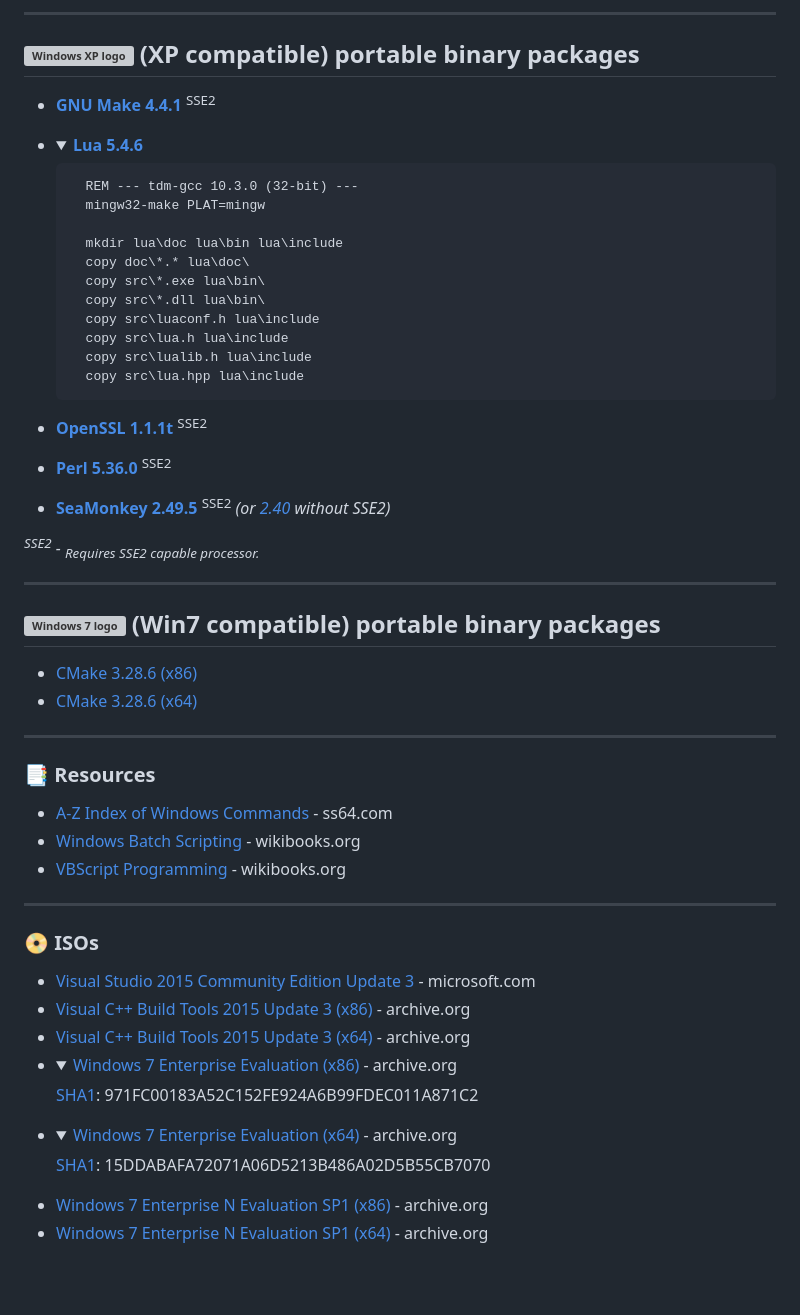
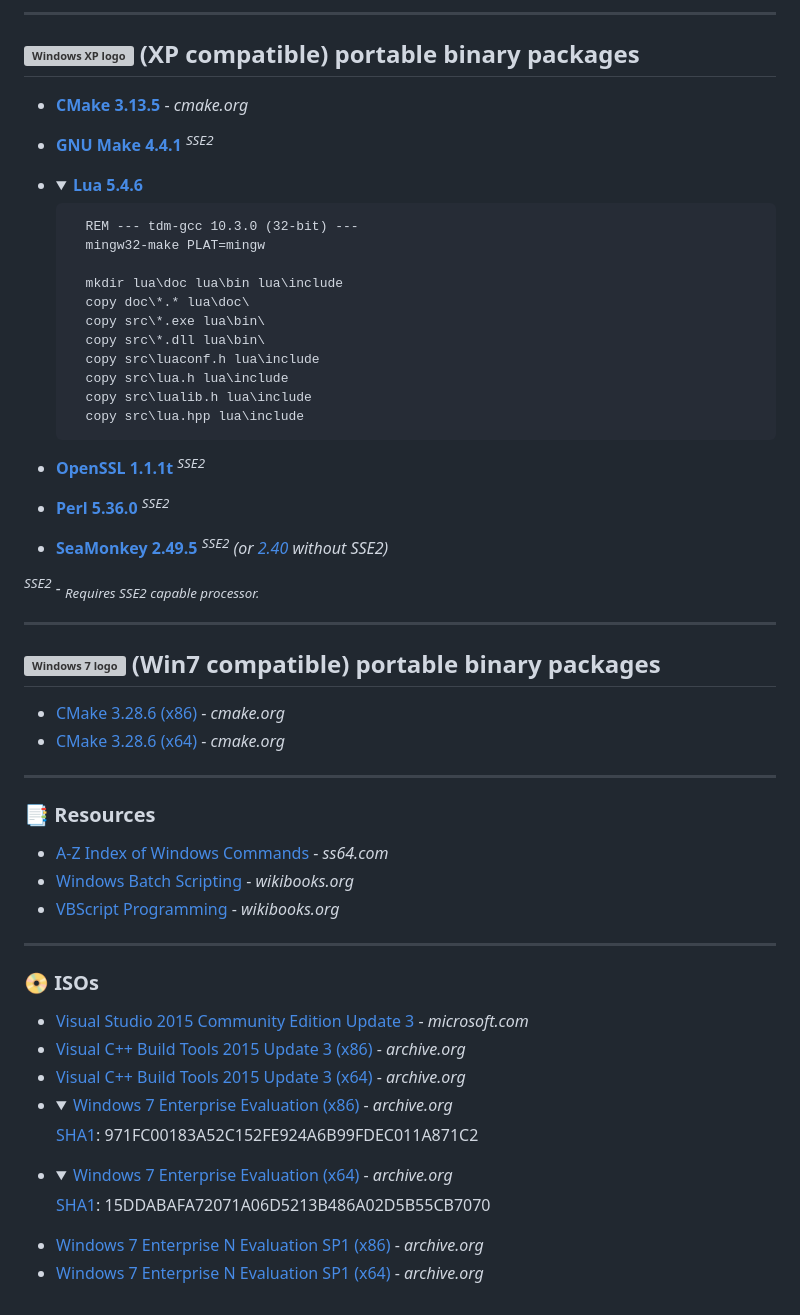
Before and after one commit to veganaize/WinBin, a Markdown page: README.md, the part around the change. Rendered like a GitHub page; folded sections open; blank space fills up the shorter version; grey boxes are pictures that could not be loaded.

```diff
--- a/README.md
+++ b/README.md
@@ -11,7 +11,8 @@
 /> (XP compatible) portable binary packages
 -------------------------------------------
 
-* [**GNU Make 4.4.1**](https://github.com/veganaize/WinBin/releases/download/make4/gnumake-4.4.1-windows-x86.zip) <sup>SSE2</sup>
+* [**CMake 3.13.5**](https://cmake.org/files/v3.13/cmake-3.13.5-win32-x86.zip) - _cmake.org_
+* [**GNU Make 4.4.1**](https://github.com/veganaize/WinBin/releases/download/make4/gnumake-4.4.1-windows-x86.zip) _<sup>SSE2</sup>_
 
 * <details><summary><b><a href="https://github.com/veganaize/WinBin/releases/download/lua5/lua-5.4.6-win32.zip">Lua 5.4.6</a></b></summary>
 
@@ -28,11 +29,11 @@
         copy src\lua.hpp lua\include
 </details>
 
-- [**OpenSSL 1.1.1t**](https://github.com/veganaize/WinBin/releases/download/openssl1/openssl-1.1.1t-windows-x86.zip) <sup>SSE2</sup>
+- [**OpenSSL 1.1.1t**](https://github.com/veganaize/WinBin/releases/download/openssl1/openssl-1.1.1t-windows-x86.zip) _<sup>SSE2</sup>_
 
-- [**Perl 5.36.0**](https://github.com/veganaize/WinBin/releases/download/perl5/perl-5.36.0-windows-x86.zip) <sup>SSE2</sup>
+- [**Perl 5.36.0**](https://github.com/veganaize/WinBin/releases/download/perl5/perl-5.36.0-windows-x86.zip) _<sup>SSE2</sup>_
 
-- [**SeaMonkey 2.49.5**](https://archive.seamonkey-project.org/releases/2.49.5/win32/en-US/seamonkey-2.49.5.zip) <sup>SSE2</sup> _(or [2.40](https://archive.seamonkey-project.org/releases/2.40/win32/en-US/seamonkey-2.40.zip) without SSE2)_
+- [**SeaMonkey 2.49.5**](https://archive.seamonkey-project.org/releases/2.49.5/win32/en-US/seamonkey-2.49.5.zip) _<sup>SSE2</sup> (or [2.40](https://archive.seamonkey-project.org/releases/2.40/win32/en-US/seamonkey-2.40.zip) without SSE2)_
 
 
 _<sup>SSE2</sup> - <sub>Requires SSE2 capable processor.</sub>_
@@ -44,31 +45,31 @@ _<sup>SSE2</sup> - <sub>Requires SSE2 capable processor.</sub>_
 /> (Win7 compatible) portable binary packages
 ---------------------------------------------
 
-* [CMake 3.28.6 (x86)](https://cmake.org/files/v3.28/cmake-3.28.6-windows-i386.zip)
-* [CMake 3.28.6 (x64)](https://cmake.org/files/v3.28/cmake-3.28.6-windows-x86_64.zip)
+* [CMake 3.28.6 (x86)](https://cmake.org/files/v3.28/cmake-3.28.6-windows-i386.zip) - _cmake.org_
+* [CMake 3.28.6 (x64)](https://cmake.org/files/v3.28/cmake-3.28.6-windows-x86_64.zip) - _cmake.org_
 
 ---
 
 
 ### 📑 Resources
 
-* [A-Z Index of Windows Commands](https://ss64.com/nt/) - ss64.com
-* [Windows Batch Scripting](https://en.wikibooks.org/wiki/Windows_Batch_Scripting) - wikibooks.org
-* [VBScript Programming](https://en.wikibooks.org/wiki/VBScript_Programming) - wikibooks.org
+* [A-Z Index of Windows Commands](https://ss64.com/nt/) - _ss64.com_
+* [Windows Batch Scripting](https://en.wikibooks.org/wiki/Windows_Batch_Scripting) - _wikibooks.org_
+* [VBScript Programming](https://en.wikibooks.org/wiki/VBScript_Programming) - _wikibooks.org_
 
 ---
 
 
 ### 📀 ISOs
 
-* [Visual Studio 2015 Community Edition Update 3](http://download.microsoft.com/download/b/e/d/bedddfc4-55f4-4748-90a8-ffe38a40e89f/vs2015.3.com_enu.iso) - microsoft.com
-* [Visual C++ Build Tools 2015 Update 3 (x86)](https://archive.org/download/mu_visual_cpp_build_tools_2015_update_3_x86_dvd_779b35c8/mu_visual_cpp_build_tools_2015_update_3_x86_dvd_779b35c8.iso) - archive.org
-* [Visual C++ Build Tools 2015 Update 3 (x64)](https://archive.org/download/mu_visual_cpp_build_tools_2015_update_3_x64_dvd_dfd9a39c/mu_visual_cpp_build_tools_2015_update_3_x64_dvd_dfd9a39c.iso) - archive.org
-* <details><summary><a href="https://archive.org/download/windows-7-trial-iso/32bit/English/7600.16385.090713-1255_x86fre_enterprise_en-us_EVAL_Eval_Enterprise-GRMCENEVAL_EN_DVD.iso">Windows 7 Enterprise Evaluation (x86)</a> - archive.org</summary>
+* [Visual Studio 2015 Community Edition Update 3](http://download.microsoft.com/download/b/e/d/bedddfc4-55f4-4748-90a8-ffe38a40e89f/vs2015.3.com_enu.iso) - _microsoft.com_
+* [Visual C++ Build Tools 2015 Update 3 (x86)](https://archive.org/download/mu_visual_cpp_build_tools_2015_update_3_x86_dvd_779b35c8/mu_visual_cpp_build_tools_2015_update_3_x86_dvd_779b35c8.iso) - _archive.org_
+* [Visual C++ Build Tools 2015 Update 3 (x64)](https://archive.org/download/mu_visual_cpp_build_tools_2015_update_3_x64_dvd_dfd9a39c/mu_visual_cpp_build_tools_2015_update_3_x64_dvd_dfd9a39c.iso) - _archive.org_
+* <details><summary><a href="https://archive.org/download/windows-7-trial-iso/32bit/English/7600.16385.090713-1255_x86fre_enterprise_en-us_EVAL_Eval_Enterprise-GRMCENEVAL_EN_DVD.iso">Windows 7 Enterprise Evaluation (x86)</a> - <i>archive.org</i></summary>
     <a href="https://www.mydigitallife.net/windows-7-enterprise-trial-32-bit-and-64-bit-iso-official-download/">SHA1</a>: 971FC00183A52C152FE924A6B99FDEC011A871C2
   </details>
-* <details><summary><a href="https://archive.org/download/windows-7-trial-iso/64bit/English/7600.16385.090713-1255_x64fre_enterprise_en-us_EVAL_Eval_Enterprise-GRMCENXEVAL_EN_DVD.iso">Windows 7 Enterprise Evaluation (x64)</a> - archive.org</summary>
+* <details><summary><a href="https://archive.org/download/windows-7-trial-iso/64bit/English/7600.16385.090713-1255_x64fre_enterprise_en-us_EVAL_Eval_Enterprise-GRMCENXEVAL_EN_DVD.iso">Windows 7 Enterprise Evaluation (x64)</a> - <i>archive.org</i></summary>
     <a href="https://www.mydigitallife.net/windows-7-enterprise-trial-32-bit-and-64-bit-iso-official-download/">SHA1</a>: 15DDABAFA72071A06D5213B486A02D5B55CB7070
   </details>
-* [Windows 7 Enterprise N Evaluation SP1 (x86)](https://archive.org/download/Win7EntNEvalSP1/7601.17514.101119-1850_x86fre_enterprisen_en-us_EVAL_Eval_EnterpriseN-GRMCNENEVAL_EN_DVD.iso) - archive.org
-* [Windows 7 Enterprise N Evaluation SP1 (x64)](https://archive.org/download/Win7EntNEvalSP1/7601.17514.101119-1850_x64fre_enterprisen_en-us_EVAL_Eval_EnterpriseN-GRMCNENXEVAL_EN_DVD.iso) - archive.org
+* [Windows 7 Enterprise N Evaluation SP1 (x86)](https://archive.org/download/Win7EntNEvalSP1/7601.17514.101119-1850_x86fre_enterprisen_en-us_EVAL_Eval_EnterpriseN-GRMCNENEVAL_EN_DVD.iso) - _archive.org_
+* [Windows 7 Enterprise N Evaluation SP1 (x64)](https://archive.org/download/Win7EntNEvalSP1/7601.17514.101119-1850_x64fre_enterprisen_en-us_EVAL_Eval_EnterpriseN-GRMCNENXEVAL_EN_DVD.iso) - _archive.org_
```
